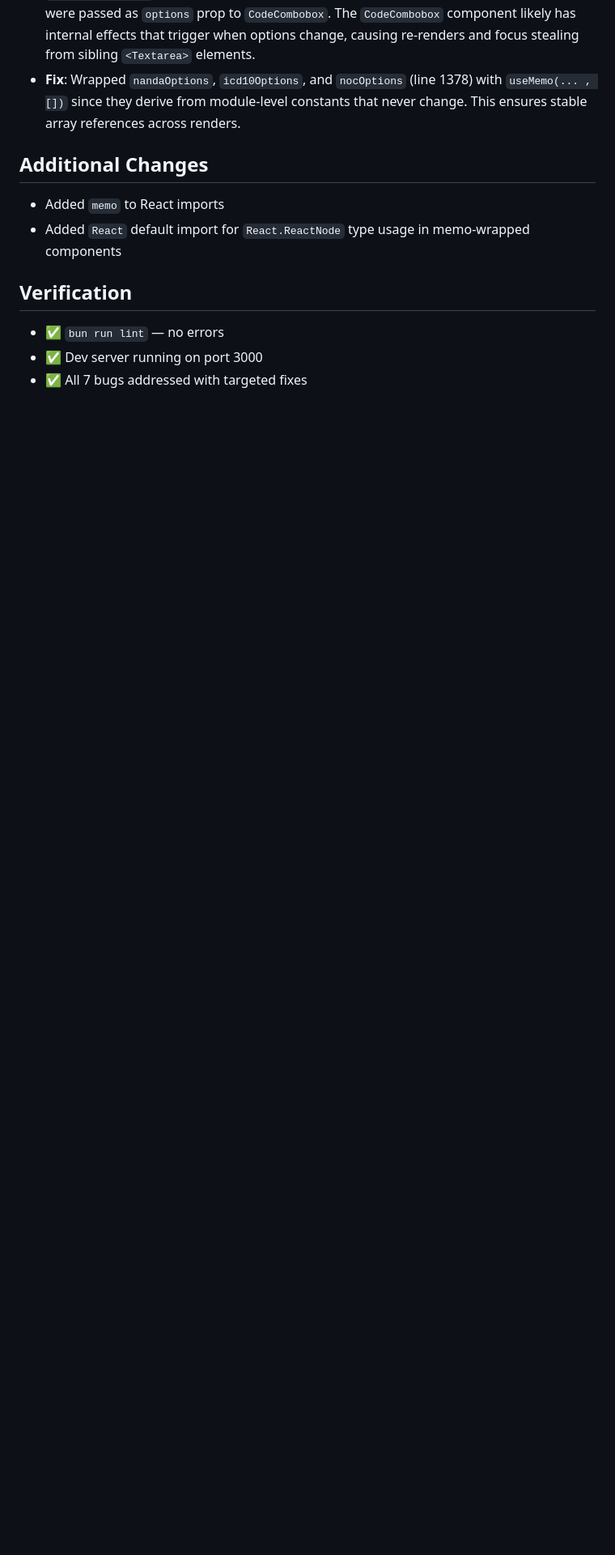
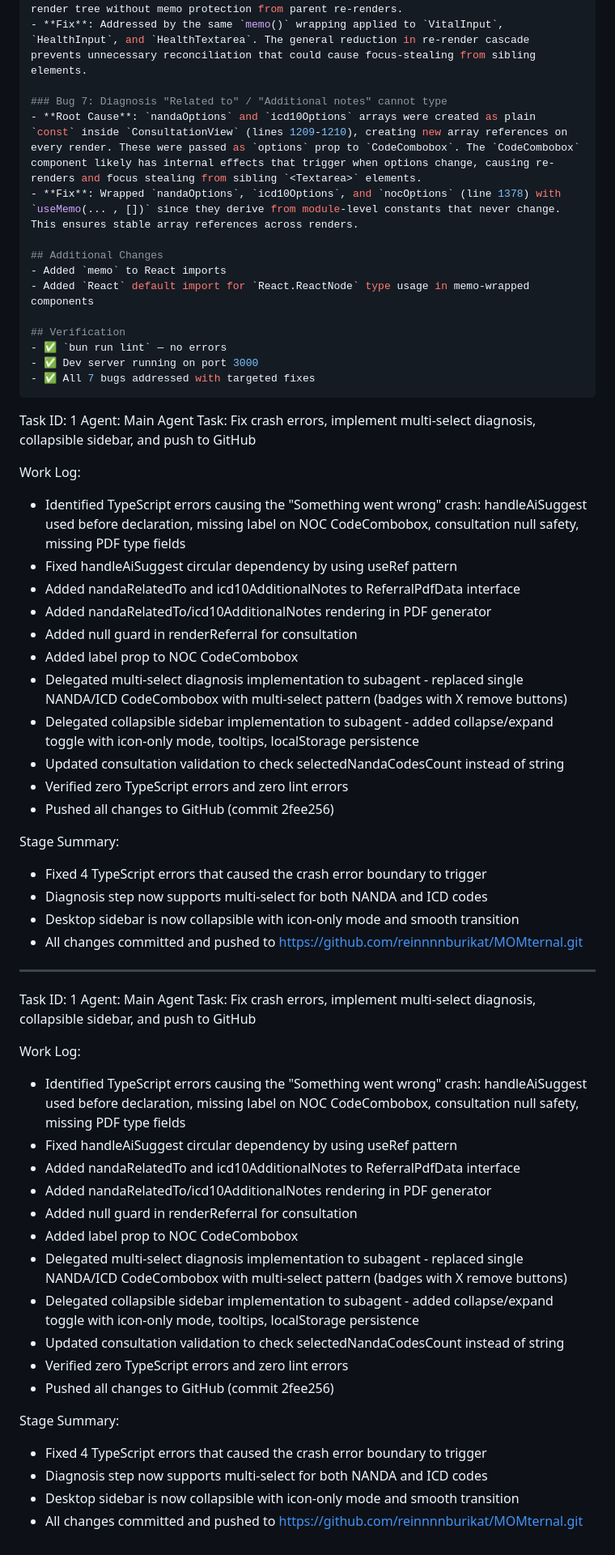
Before and after one commit to reinnnnburikat/MOMternal, a Markdown page: worklog.md, the part around the change. Shown at 81% size. Rendered like a GitHub page; blank space fills up the shorter version.

Commit message:
133ac9dd-0dfa-4c21-8ece-ffc1a6923ff1

```diff
--- a/worklog.md
+++ b/worklog.md
@@ -64,3 +64,49 @@ Stage Summary:
 - ✅ `bun run lint` — no errors
 - ✅ Dev server running on port 3000
 - ✅ All 7 bugs addressed with targeted fixes
+---
+Task ID: 1
+Agent: Main Agent
+Task: Fix crash errors, implement multi-select diagnosis, collapsible sidebar, and push to GitHub
+
+Work Log:
+- Identified TypeScript errors causing the "Something went wrong" crash: handleAiSuggest used before declaration, missing label on NOC CodeCombobox, consultation null safety, missing PDF type fields
+- Fixed handleAiSuggest circular dependency by using useRef pattern
+- Added nandaRelatedTo and icd10AdditionalNotes to ReferralPdfData interface
+- Added nandaRelatedTo/icd10AdditionalNotes rendering in PDF generator
+- Added null guard in renderReferral for consultation
+- Added label prop to NOC CodeCombobox
+- Delegated multi-select diagnosis implementation to subagent - replaced single NANDA/ICD CodeCombobox with multi-select pattern (badges with X remove buttons)
+- Delegated collapsible sidebar implementation to subagent - added collapse/expand toggle with icon-only mode, tooltips, localStorage persistence
+- Updated consultation validation to check selectedNandaCodesCount instead of string
+- Verified zero TypeScript errors and zero lint errors
+- Pushed all changes to GitHub (commit 2fee256)
+
+Stage Summary:
+- Fixed 4 TypeScript errors that caused the crash error boundary to trigger
+- Diagnosis step now supports multi-select for both NANDA and ICD codes
+- Desktop sidebar is now collapsible with icon-only mode and smooth transition
+- All changes committed and pushed to https://github.com/reinnnnburikat/MOMternal.git
+---
+Task ID: 1
+Agent: Main Agent
+Task: Fix crash errors, implement multi-select diagnosis, collapsible sidebar, and push to GitHub
+
+Work Log:
+- Identified TypeScript errors causing the "Something went wrong" crash: handleAiSuggest used before declaration, missing label on NOC CodeCombobox, consultation null safety, missing PDF type fields
+- Fixed handleAiSuggest circular dependency by using useRef pattern
+- Added nandaRelatedTo and icd10AdditionalNotes to ReferralPdfData interface
+- Added nandaRelatedTo/icd10AdditionalNotes rendering in PDF generator
+- Added null guard in renderReferral for consultation
+- Added label prop to NOC CodeCombobox
+- Delegated multi-select diagnosis implementation to subagent - replaced single NANDA/ICD CodeCombobox with multi-select pattern (badges with X remove buttons)
+- Delegated collapsible sidebar implementation to subagent - added collapse/expand toggle with icon-only mode, tooltips, localStorage persistence
+- Updated consultation validation to check selectedNandaCodesCount instead of string
+- Verified zero TypeScript errors and zero lint errors
+- Pushed all changes to GitHub (commit 2fee256)
+
+Stage Summary:
+- Fixed 4 TypeScript errors that caused the crash error boundary to trigger
+- Diagnosis step now supports multi-select for both NANDA and ICD codes
+- Desktop sidebar is now collapsible with icon-only mode and smooth transition
+- All changes committed and pushed to https://github.com/reinnnnburikat/MOMternal.git
```
